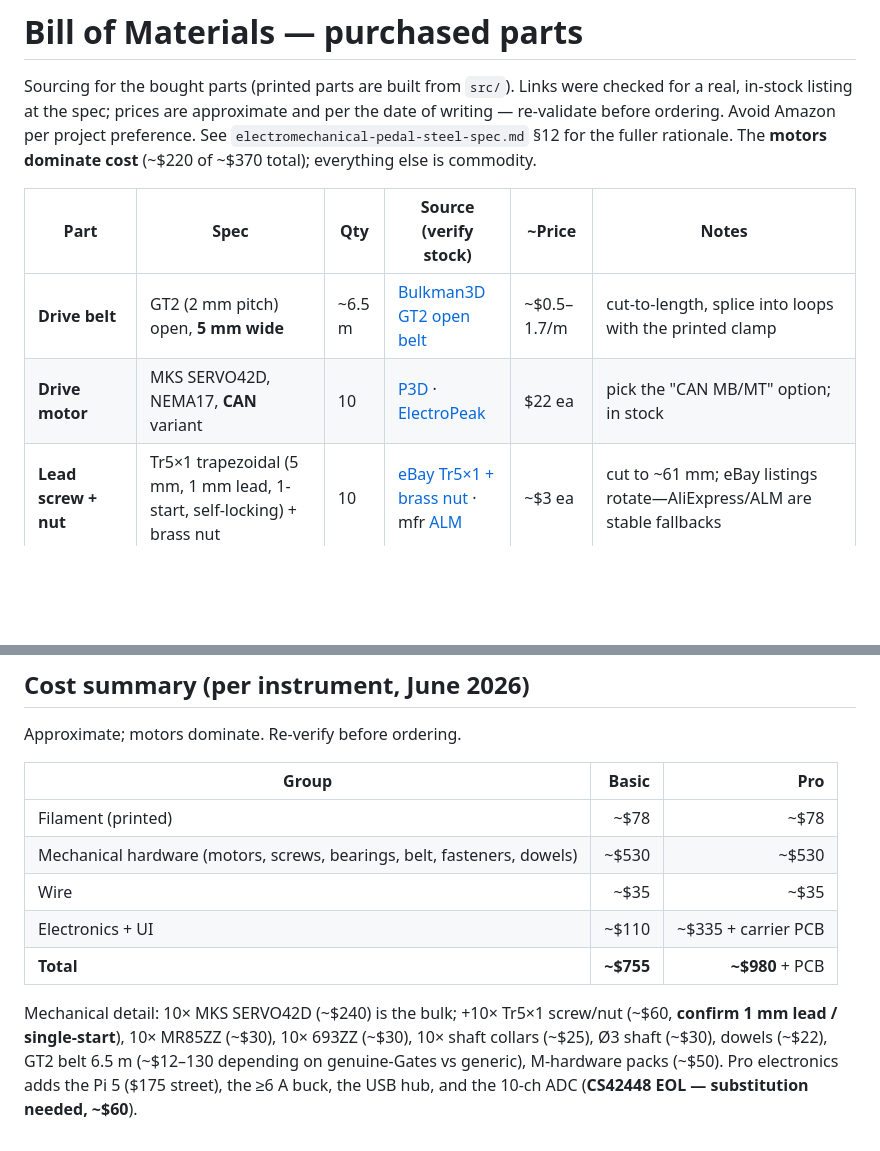
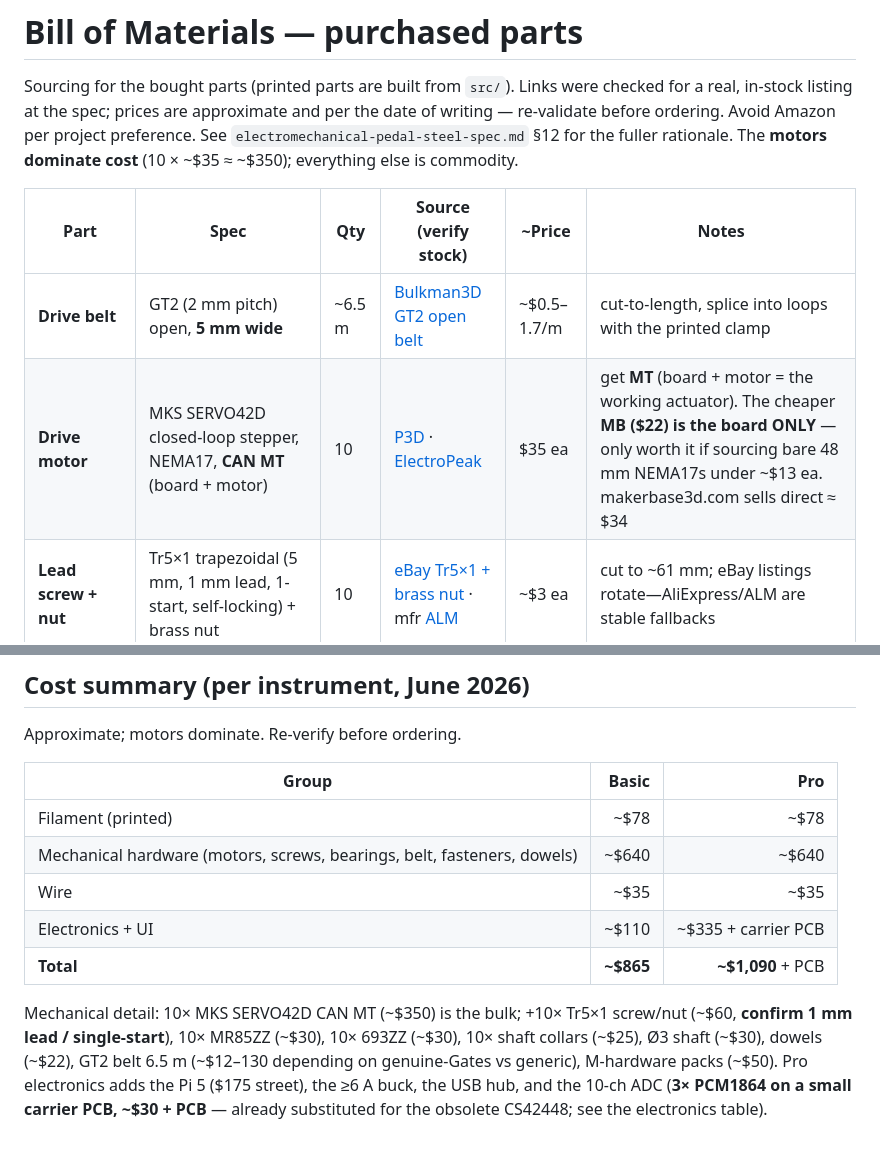
Before and after one commit to gustebeast/public-steel-guitar, a Markdown page: BOM.md, 2 parts joined by grey strips. GitHub-like rendering; blank space fills up the shorter version.

```diff
--- a/BOM.md
+++ b/BOM.md
@@ -4,13 +4,13 @@ Sourcing for the bought parts (printed parts are built from `src/`). Links were
 checked for a real, in-stock listing at the spec; prices are approximate and per
 the date of writing — re-validate before ordering. Avoid Amazon per project
 preference. See `electromechanical-pedal-steel-spec.md` §12 for the fuller
-rationale. The **motors dominate cost** (~$220 of ~$370 total); everything else
+rationale. The **motors dominate cost** (10 × ~$35 ≈ ~$350); everything else
 is commodity.
 
 | Part | Spec | Qty | Source (verify stock) | ~Price | Notes |
 |------|------|-----|--------|--------|-------|
 | **Drive belt** | GT2 (2 mm pitch) open, **5 mm wide** | ~6.5 m | [Bulkman3D GT2 open belt](https://bulkman3d.com/product/gt000-gt0003/) | ~$0.5–1.7/m | cut-to-length, splice into loops with the printed clamp |
-| **Drive motor** | MKS SERVO42D, NEMA17, **CAN** variant | 10 | [P3D](https://p3d.mx/products/makerbase-mks-servo42d-nema17-foc-motor) · [ElectroPeak](https://electropeak.com/mks-servo42d-nema17-closed-loop-stepper-motor) | $22 ea | pick the "CAN MB/MT" option; in stock |
+| **Drive motor** | MKS SERVO42D closed-loop stepper, NEMA17, **CAN MT** (board + motor) | 10 | [P3D](https://p3d.mx/products/makerbase-mks-servo42d-nema17-foc-motor) · [ElectroPeak](https://electropeak.com/mks-servo42d-nema17-closed-loop-stepper-motor) | $35 ea | get **MT** (board + motor = the working actuator). The cheaper **MB ($22) is the board ONLY** — only worth it if sourcing bare 48 mm NEMA17s under ~$13 ea. makerbase3d.com sells direct ≈ $34 |
 | **Lead screw + nut** | Tr5×1 trapezoidal (5 mm, 1 mm lead, 1-start, self-locking) + brass nut | 10 | [eBay Tr5×1 + brass nut](https://www.ebay.com/itm/396869709608) · mfr [ALM](https://www.autolinearmotion.com/5mm-trapezoidal-lead-screw.html) | ~$3 ea | cut to ~61 mm; eBay listings rotate—AliExpress/ALM are stable fallbacks |
 | **Screw support bearing** | MR85ZZ deep-groove, Ø5 × Ø8 × 2.5 | 10 | [Bearings Direct](https://bearingsdirect.com/mr85-zz-mini-ball-bearing-5x8x2-5-shielded-l850zz/) · [Trianglelab](https://trianglelab.net/products/mr85zz) | $0.5–4 ea | + a Ø5 thrust washer for the axial string pull |
 | **Axial retainer** | Ø5 set-screw shaft collar (or a 2nd Tr5 nut) | 10 | [ServoCity 5 mm collar](https://www.servocity.com/2920-series-steel-set-screw-collar-5mm-bore-2-pack/) | ~$2.5 ea | locks the screw against the support bearing |
@@ -119,14 +119,15 @@ Approximate; motors dominate. Re-verify before ordering.
 | Group | Basic | Pro |
 |-------|------:|----:|
 | Filament (printed) | ~$78 | ~$78 |
-| Mechanical hardware (motors, screws, bearings, belt, fasteners, dowels) | ~$530 | ~$530 |
+| Mechanical hardware (motors, screws, bearings, belt, fasteners, dowels) | ~$640 | ~$640 |
 | Wire | ~$35 | ~$35 |
 | Electronics + UI | ~$110 | ~$335 + carrier PCB |
-| **Total** | **~$755** | **~$980** + PCB |
+| **Total** | **~$865** | **~$1,090** + PCB |
 
-Mechanical detail: 10× MKS SERVO42D (~$240) is the bulk; +10× Tr5×1 screw/nut
+Mechanical detail: 10× MKS SERVO42D CAN MT (~$350) is the bulk; +10× Tr5×1 screw/nut
 (~$60, **confirm 1 mm lead / single-start**), 10× MR85ZZ (~$30), 10× 693ZZ
 (~$30), 10× shaft collars (~$25), Ø3 shaft (~$30), dowels (~$22), GT2 belt
 6.5 m (~$12–130 depending on genuine-Gates vs generic), M-hardware packs (~$50).
 Pro electronics adds the Pi 5 ($175 street), the ≥6 A buck, the USB hub, and the
-10-ch ADC (**CS42448 EOL — substitution needed, ~$60**).
+10-ch ADC (**3× PCM1864 on a small carrier PCB, ~$30 + PCB** — already substituted
+for the obsolete CS42448; see the electronics table).
```
Also changed, not shown: README.md (+11 -7 lines).
